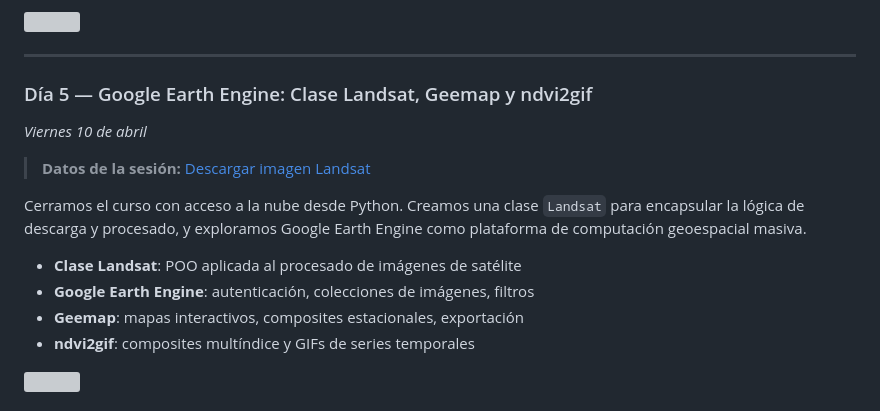
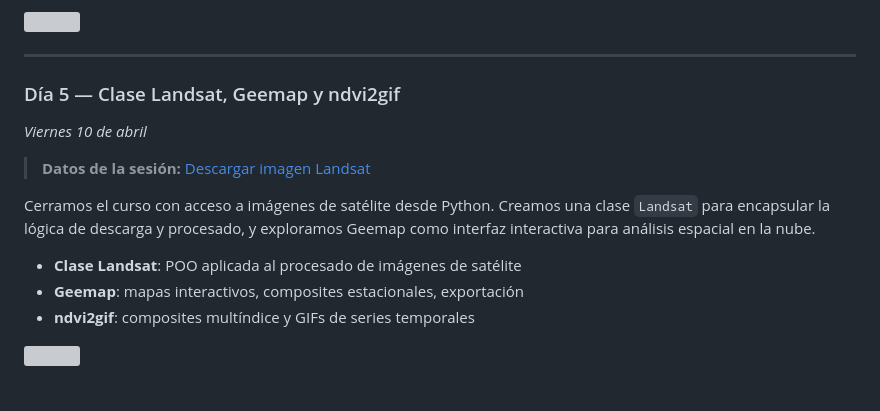
Before and after one commit to Digdgeo/Geopython_2026, a Markdown page: README.md, the part around the change. GitHub-like rendering; grey boxes are pictures that could not be loaded.

Commit message:
README: remove GEE from Day 5, focus on Geemap and ndvi2gif

```diff
--- a/README.md
+++ b/README.md
@@ -118,16 +118,15 @@ GDAL  →  NumPy  →  Rasterio
 
 ---
 
-### Día 5 — Google Earth Engine: Clase Landsat, Geemap y ndvi2gif
+### Día 5 — Clase Landsat, Geemap y ndvi2gif
 
 *Viernes 10 de abril*
 
 > **Datos de la sesión:** [Descargar imagen Landsat](https://saco.csic.es/s/tmKZqPiDdiSYyxe)
 
-Cerramos el curso con acceso a la nube desde Python. Creamos una clase `Landsat` para encapsular la lógica de descarga y procesado, y exploramos Google Earth Engine como plataforma de computación geoespacial masiva.
+Cerramos el curso con acceso a imágenes de satélite desde Python. Creamos una clase `Landsat` para encapsular la lógica de descarga y procesado, y exploramos Geemap como interfaz interactiva para análisis espacial en la nube.
 
 - **Clase Landsat**: POO aplicada al procesado de imágenes de satélite
-- **Google Earth Engine**: autenticación, colecciones de imágenes, filtros
 - **Geemap**: mapas interactivos, composites estacionales, exportación
 - **ndvi2gif**: composites multíndice y GIFs de series temporales
 
```
